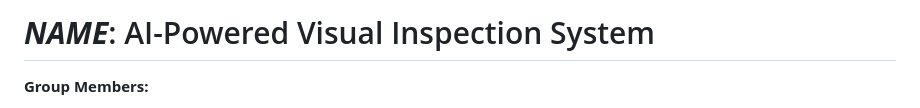
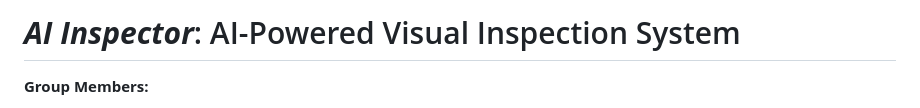
Before and after one commit to marvinwel/AI_Inspection_CSE_4333_5333, a Markdown page: README.md, the part around the change. Drawn GitHub-style.

Commit message:
updated name

```diff
--- a/README.md
+++ b/README.md
@@ -1,4 +1,4 @@
-# ***NAME***: AI-Powered Visual Inspection System
+# ***AI Inspector***: AI-Powered Visual Inspection System
 
 **Group Members:**
 - Marvin Wellington
```
